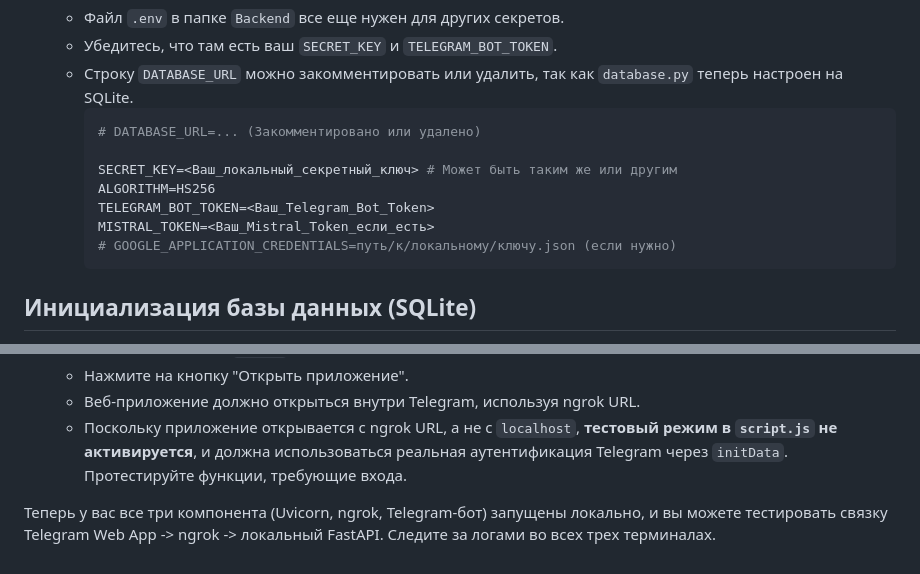
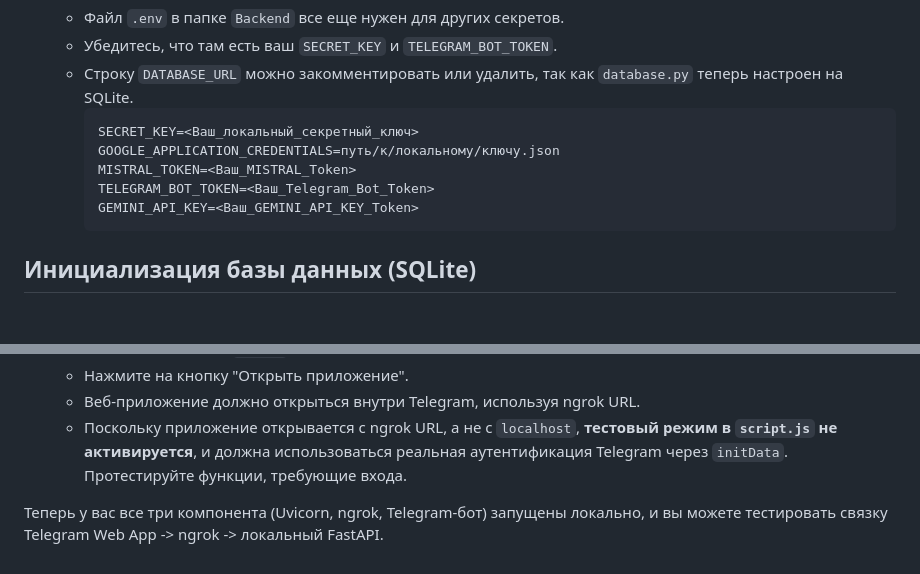
Before and after one commit to marinaleb81/PetBreedBot, a Markdown page: Project_files/PetBreed_local/README.md, 2 parts joined by grey strips. GitHub-like rendering; blank space fills up the shorter version.

````diff
--- a/Project_files/PetBreed_local/README.md
+++ b/Project_files/PetBreed_local/README.md
@@ -96,13 +96,11 @@
     * Убедитесь, что там есть ваш `SECRET_KEY` и `TELEGRAM_BOT_TOKEN`.
     * Строку `DATABASE_URL` можно закомментировать или удалить, так как `database.py` теперь настроен на SQLite.
         ```env
-        # DATABASE_URL=... (Закомментировано или удалено)
-
-        SECRET_KEY=<Ваш_локальный_секретный_ключ> # Может быть таким же или другим
-        ALGORITHM=HS256
-        TELEGRAM_BOT_TOKEN=<Ваш_Telegram_Bot_Token>
-        MISTRAL_TOKEN=<Ваш_Mistral_Token_если_есть>
-        # GOOGLE_APPLICATION_CREDENTIALS=путь/к/локальному/ключу.json (если нужно)
+		SECRET_KEY=<Ваш_локальный_секретный_ключ>
+		GOOGLE_APPLICATION_CREDENTIALS=путь/к/локальному/ключу.json
+		MISTRAL_TOKEN=<Ваш_MISTRAL_Token>
+		TELEGRAM_BOT_TOKEN=<Ваш_Telegram_Bot_Token>
+		GEMINI_API_KEY=<Ваш_GEMINI_API_KEY_Token>
         ```
 
 ## Инициализация базы данных (SQLite)
@@ -174,4 +172,4 @@
     * Веб-приложение должно открыться внутри Telegram, используя ngrok URL.
     * Поскольку приложение открывается с ngrok URL, а не с `localhost`, **тестовый режим в `script.js` не активируется**, и должна использоваться реальная аутентификация Telegram через `initData`. Протестируйте функции, требующие входа.
 
-Теперь у вас все три компонента (Uvicorn, ngrok, Telegram-бот) запущены локально, и вы можете тестировать связку Telegram Web App -> ngrok -> локальный FastAPI. Следите за логами во всех трех терминалах.
+Теперь у вас все три компонента (Uvicorn, ngrok, Telegram-бот) запущены локально, и вы можете тестировать связку Telegram Web App -> ngrok -> локальный FastAPI.
````
